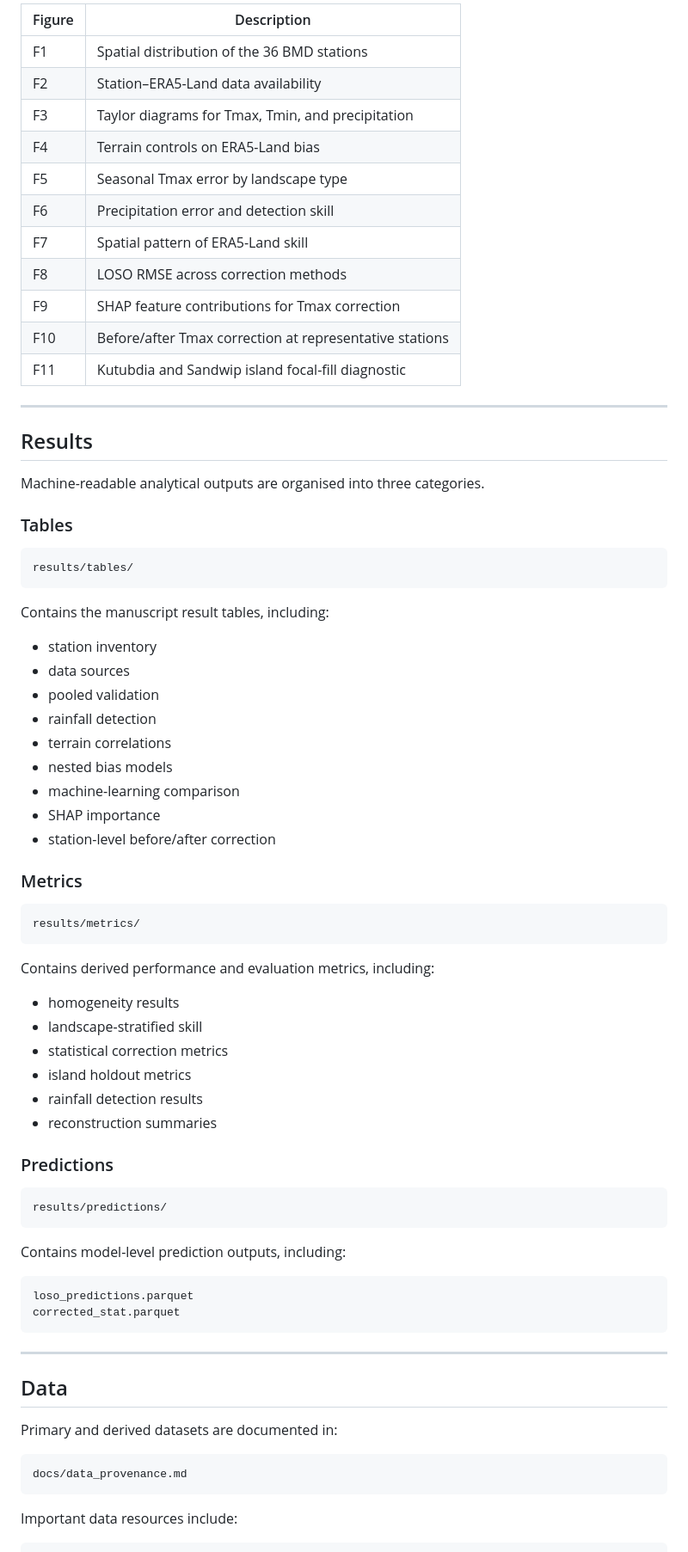
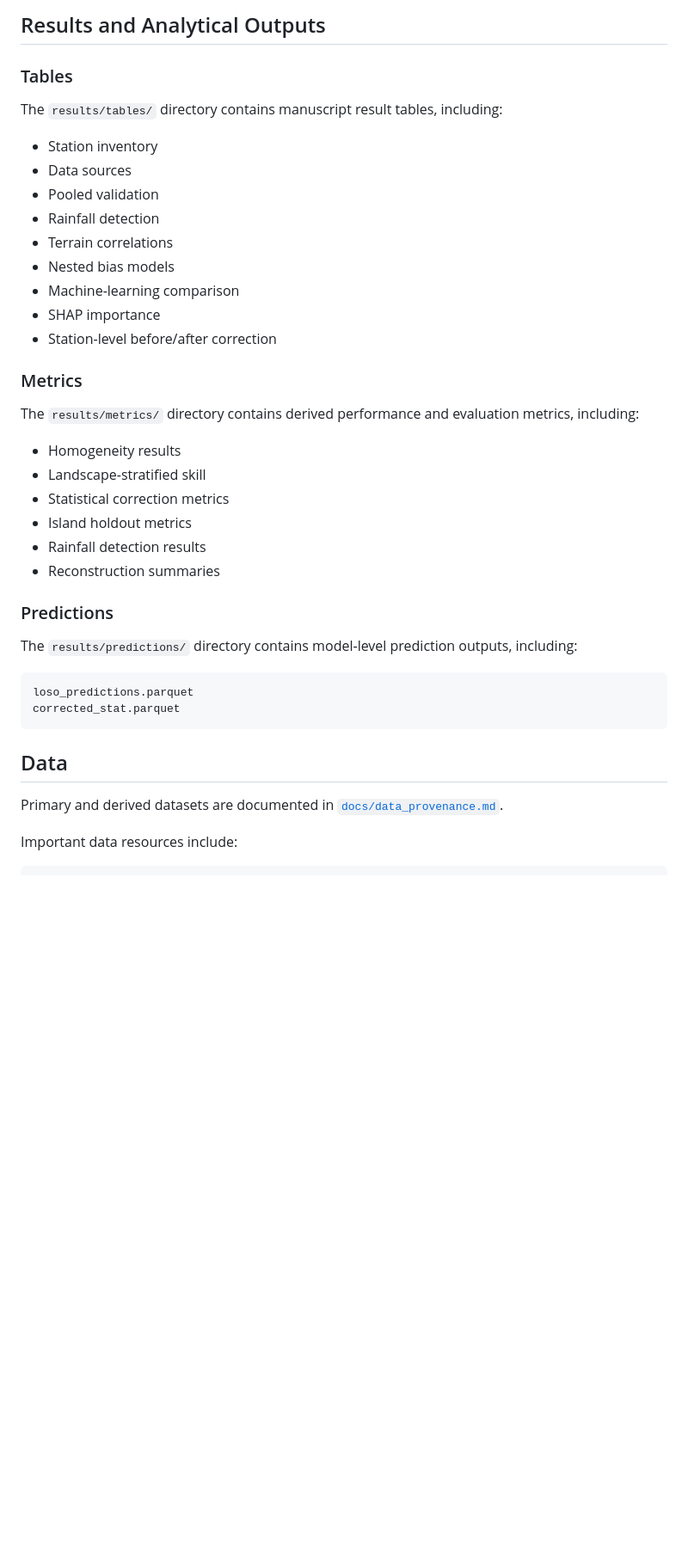
Before and after one commit to Neloy4321/BD-AgroClim, a Markdown page: README.md, the part around one of its changes. Shown at 86% size. GitHub-like rendering; blank space fills up the shorter version.

````diff
--- a/README.md
+++ b/README.md
@@ -329,79 +255,43 @@ The repository contains the principal manuscript figures:
 
-| Figure | Description                                             |
-| ------ | ------------------------------------------------------- |
-| F1     | Spatial distribution of the 36 BMD stations             |
-| F2     | Station–ERA5-Land data availability                     |
-| F3     | Taylor diagrams for Tmax, Tmin, and precipitation       |
-| F4     | Terrain controls on ERA5-Land bias                      |
-| F5     | Seasonal Tmax error by landscape type                   |
-| F6     | Precipitation error and detection skill                 |
-| F7     | Spatial pattern of ERA5-Land skill                      |
-| F8     | LOSO RMSE across correction methods                     |
-| F9     | SHAP feature contributions for Tmax correction          |
-| F10    | Before/after Tmax correction at representative stations |
-| F11    | Kutubdia and Sandwip island focal-fill diagnostic       |
-
----
-
-## Results
-
-Machine-readable analytical outputs are organised into three categories.
+## Results and Analytical Outputs
 
 ### Tables
 
-```text
-results/tables/
-```
+The `results/tables/` directory contains manuscript result tables, including:
 
-Contains the manuscript result tables, including:
-
-* station inventory
-* data sources
-* pooled validation
-* rainfall detection
-* terrain correlations
-* nested bias models
-* machine-learning comparison
-* SHAP importance
-* station-level before/after correction
+- Station inventory
+- Data sources
+- Pooled validation
+- Rainfall detection
+- Terrain correlations
+- Nested bias models
+- Machine-learning comparison
+- SHAP importance
+- Station-level before/after correction
 
 ### Metrics
 
-```text
-results/metrics/
-```
+The `results/metrics/` directory contains derived performance and evaluation metrics, including:
 
-Contains derived performance and evaluation metrics, including:
-
-* homogeneity results
-* landscape-stratified skill
-* statistical correction metrics
-* island holdout metrics
-* rainfall detection results
-* reconstruction summaries
+- Homogeneity results
+- Landscape-stratified skill
+- Statistical correction metrics
+- Island holdout metrics
+- Rainfall detection results
+- Reconstruction summaries
 
 ### Predictions
 
-```text
-results/predictions/
-```
-
-Contains model-level prediction outputs, including:
+The `results/predictions/` directory contains model-level prediction outputs, including:
 
 ```text
 loso_predictions.parquet
 corrected_stat.parquet
 ```
 
----
-
 ## Data
 
-Primary and derived datasets are documented in:
-
-```text
-docs/data_provenance.md
-```
+Primary and derived datasets are documented in [`docs/data_provenance.md`](docs/data_provenance.md).
 
 Important data resources include:
 
````
Also changed, not shown: other parts of README.md (+105 -224 lines).
